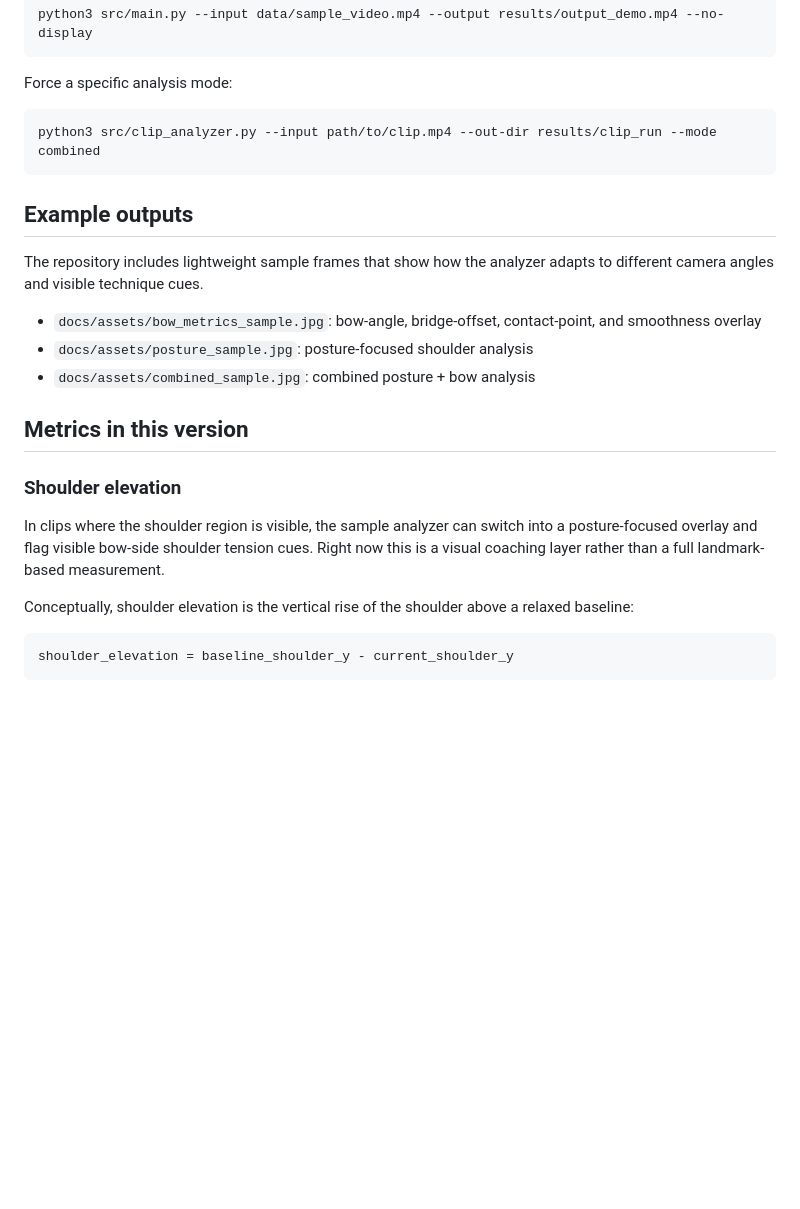
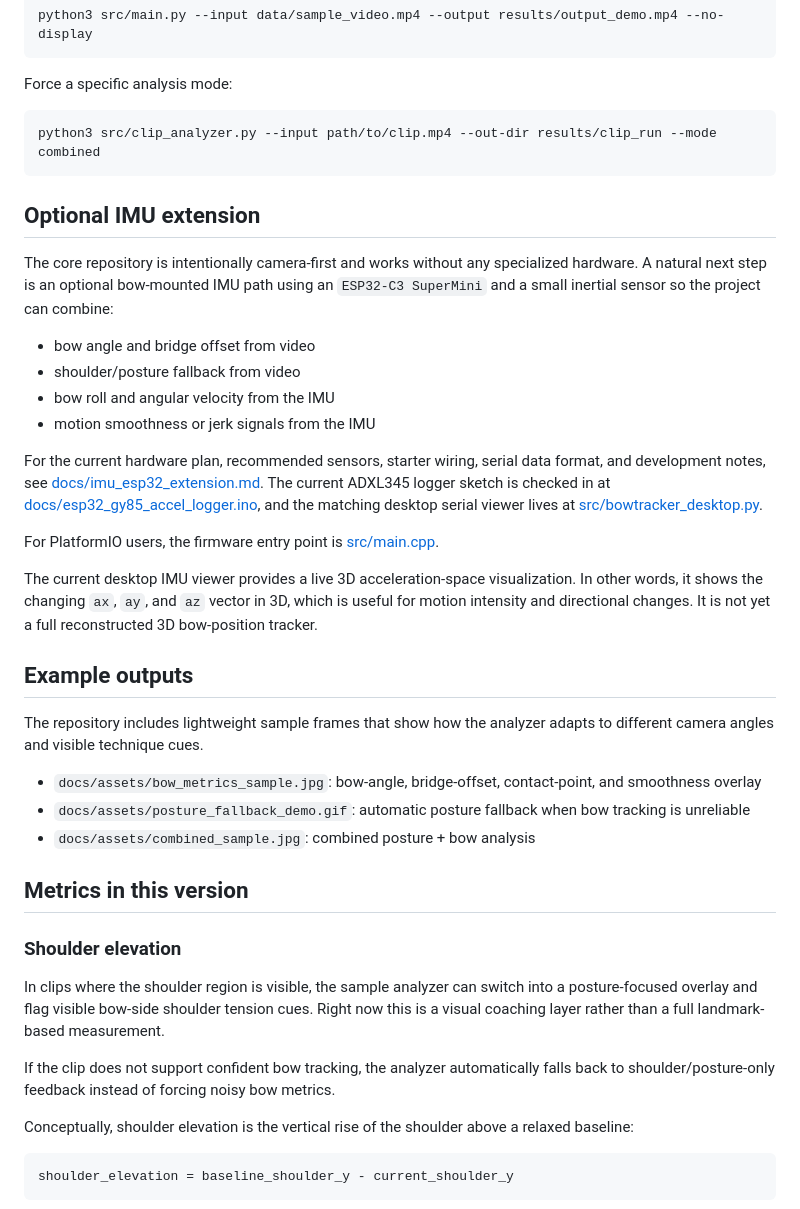
Before and after one commit to wuisabel-gif/BowTrack, a Markdown page: README.md, the part around the change printed below. Rendered like a GitHub page; blank space fills up the shorter version.

````diff
--- a/README.md
+++ b/README.md
@@ -104,12 +139,27 @@ Force a specific analysis mode:
 python3 src/clip_analyzer.py --input path/to/clip.mp4 --out-dir results/clip_run --mode combined
 ```
 
+## Optional IMU extension
+
+The core repository is intentionally camera-first and works without any specialized hardware. A natural next step is an optional bow-mounted IMU path using an `ESP32-C3 SuperMini` and a small inertial sensor so the project can combine:
+
+- bow angle and bridge offset from video
+- shoulder/posture fallback from video
+- bow roll and angular velocity from the IMU
+- motion smoothness or jerk signals from the IMU
+
+For the current hardware plan, recommended sensors, starter wiring, serial data format, and development notes, see [docs/imu_esp32_extension.md](/Users/harvardsummer/Library/Mobile%20Documents/com~apple~CloudDocs/GitHub/BowTrack/docs/imu_esp32_extension.md:1). The current ADXL345 logger sketch is checked in at [docs/esp32_gy85_accel_logger.ino](/Users/harvardsummer/Library/Mobile%20Documents/com~apple~CloudDocs/GitHub/BowTrack/docs/esp32_gy85_accel_logger.ino:1), and the matching desktop serial viewer lives at [src/bowtracker_desktop.py](/Users/harvardsummer/Library/Mobile%20Documents/com~apple~CloudDocs/GitHub/BowTrack/src/bowtracker_desktop.py:1).
+
+For PlatformIO users, the firmware entry point is [src/main.cpp](/Users/harvardsummer/Library/Mobile%20Documents/com~apple~CloudDocs/GitHub/BowTrack/src/main.cpp:1).
+
+The current desktop IMU viewer provides a live 3D acceleration-space visualization. In other words, it shows the changing `ax`, `ay`, and `az` vector in 3D, which is useful for motion intensity and directional changes. It is not yet a full reconstructed 3D bow-position tracker.
+
 ## Example outputs
 
 The repository includes lightweight sample frames that show how the analyzer adapts to different camera angles and visible technique cues.
 
 - `docs/assets/bow_metrics_sample.jpg`: bow-angle, bridge-offset, contact-point, and smoothness overlay
-- `docs/assets/posture_sample.jpg`: posture-focused shoulder analysis
+- `docs/assets/posture_fallback_demo.gif`: automatic posture fallback when bow tracking is unreliable
 - `docs/assets/combined_sample.jpg`: combined posture + bow analysis
 
 ## Metrics in this version
@@ -117,6 +167,8 @@ The repository includes lightweight sample frames that show how the analyzer ada
 ### Shoulder elevation
 
 In clips where the shoulder region is visible, the sample analyzer can switch into a posture-focused overlay and flag visible bow-side shoulder tension cues. Right now this is a visual coaching layer rather than a full landmark-based measurement.
+
+If the clip does not support confident bow tracking, the analyzer automatically falls back to shoulder/posture-only feedback instead of forcing noisy bow metrics.
 
 Conceptually, shoulder elevation is the vertical rise of the shoulder above a relaxed baseline:
 
````
Also changed, not shown: other parts of README.md (+41 -5 lines), docs/imu_esp32_extension.md (added, +338 -0 lines), docs/assets/prototype side.jpeg (added), docs/assets/prototype_back.jpeg (added), 6 other files.
